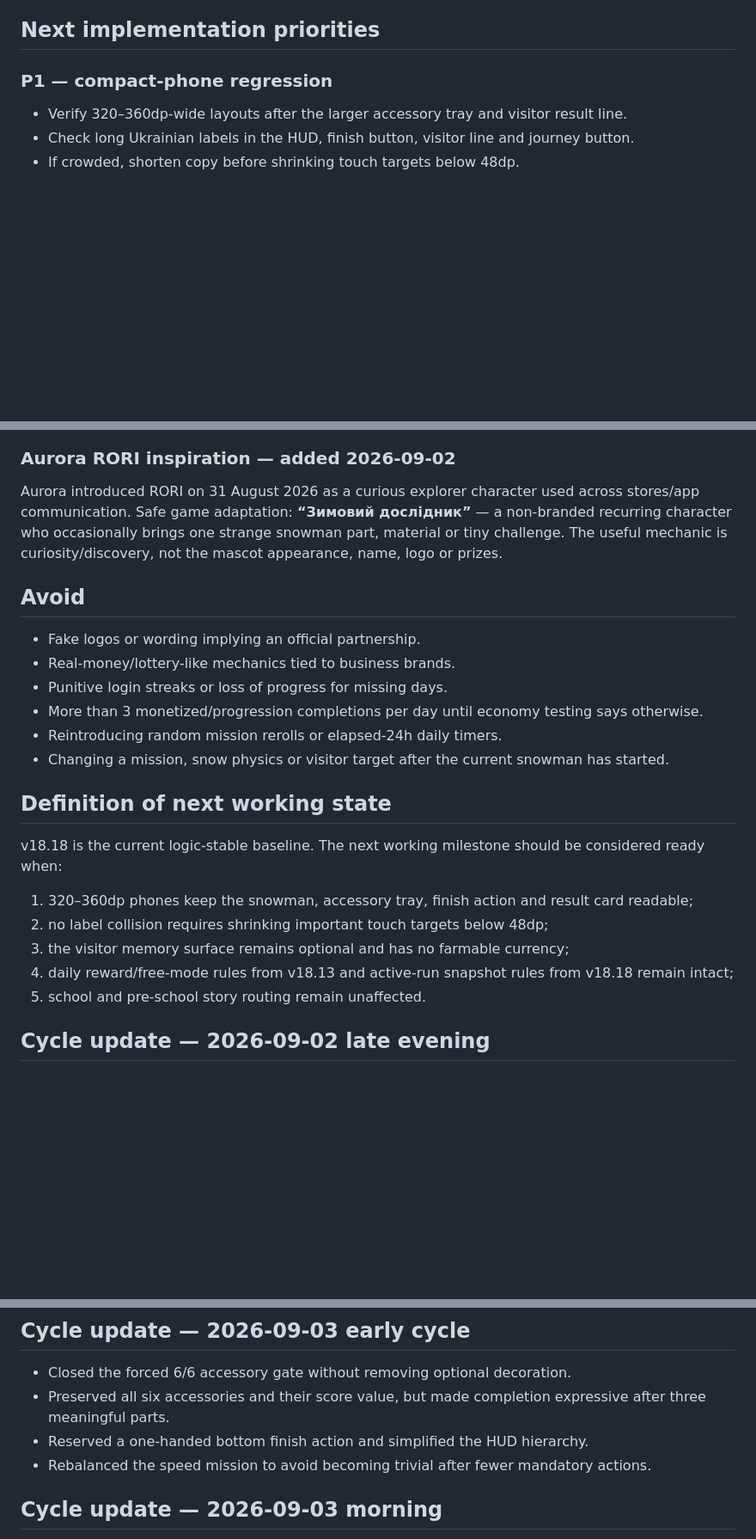
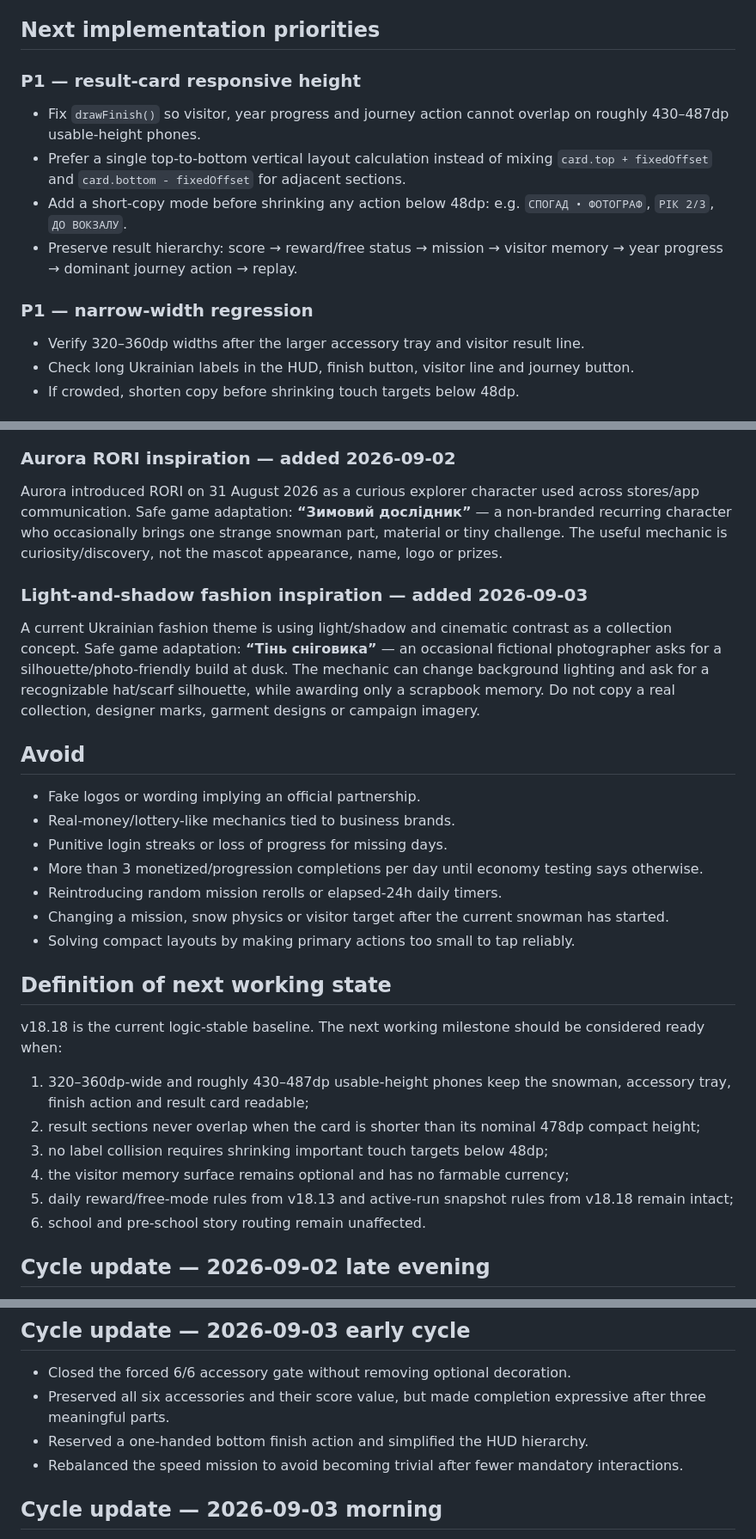
Before and after one commit to serverangelscraft-source/SnowmanGame, a Markdown page: docs/PLAYER_RETURN_PLAN.md, 3 parts joined by grey strips. Shown at 86% size. Rendered like a GitHub page; blank space fills up the shorter version.

Commit message:
Refine compact result-card regression plan

```diff
--- a/docs/PLAYER_RETURN_PLAN.md
+++ b/docs/PLAYER_RETURN_PLAN.md
@@ -76,8 +79,14 @@ Current Android build: v18.18
 - Real retailer naming was removed from the fictional carrot scene and the scene now states that no real partnership exists.
 
 ## Next implementation priorities
-### P1 — compact-phone regression
-- Verify 320–360dp-wide layouts after the larger accessory tray and visitor result line.
+### P1 — result-card responsive height
+- Fix `drawFinish()` so visitor, year progress and journey action cannot overlap on roughly 430–487dp usable-height phones.
+- Prefer a single top-to-bottom vertical layout calculation instead of mixing `card.top + fixedOffset` and `card.bottom - fixedOffset` for adjacent sections.
+- Add a short-copy mode before shrinking any action below 48dp: e.g. `СПОГАД • ФОТОГРАФ`, `РІК 2/3`, `ДО ВОКЗАЛУ`.
+- Preserve result hierarchy: score → reward/free status → mission → visitor memory → year progress → dominant journey action → replay.
+
+### P1 — narrow-width regression
+- Verify 320–360dp widths after the larger accessory tray and visitor result line.
 - Check long Ukrainian labels in the HUD, finish button, visitor line and journey button.
 - If crowded, shorten copy before shrinking touch targets below 48dp.
 
@@ -95,6 +104,9 @@ Challenge/route/reward patterns can become **“Зимовий маршрут”
 ### Aurora RORI inspiration — added 2026-09-02
 Aurora introduced RORI on 31 August 2026 as a curious explorer character used across stores/app communication. Safe game adaptation: **“Зимовий дослідник”** — a non-branded recurring character who occasionally brings one strange snowman part, material or tiny challenge. The useful mechanic is curiosity/discovery, not the mascot appearance, name, logo or prizes.
 
+### Light-and-shadow fashion inspiration — added 2026-09-03
+A current Ukrainian fashion theme is using light/shadow and cinematic contrast as a collection concept. Safe game adaptation: **“Тінь сніговика”** — an occasional fictional photographer asks for a silhouette/photo-friendly build at dusk. The mechanic can change background lighting and ask for a recognizable hat/scarf silhouette, while awarding only a scrapbook memory. Do not copy a real collection, designer marks, garment designs or campaign imagery.
+
 ## Avoid
 - Fake logos or wording implying an official partnership.
 - Real-money/lottery-like mechanics tied to business brands.
@@ -102,14 +114,16 @@ Aurora introduced RORI on 31 August 2026 as a curious explorer character used ac
 - More than 3 monetized/progression completions per day until economy testing says otherwise.
 - Reintroducing random mission rerolls or elapsed-24h daily timers.
 - Changing a mission, snow physics or visitor target after the current snowman has started.
+- Solving compact layouts by making primary actions too small to tap reliably.
 
 ## Definition of next working state
 v18.18 is the current logic-stable baseline. The next working milestone should be considered ready when:
-1. 320–360dp phones keep the snowman, accessory tray, finish action and result card readable;
-2. no label collision requires shrinking important touch targets below 48dp;
-3. the visitor memory surface remains optional and has no farmable currency;
-4. daily reward/free-mode rules from v18.13 and active-run snapshot rules from v18.18 remain intact;
-5. school and pre-school story routing remain unaffected.
+1. 320–360dp-wide and roughly 430–487dp usable-height phones keep the snowman, accessory tray, finish action and result card readable;
+2. result sections never overlap when the card is shorter than its nominal 478dp compact height;
+3. no label collision requires shrinking important touch targets below 48dp;
+4. the visitor memory surface remains optional and has no farmable currency;
+5. daily reward/free-mode rules from v18.13 and active-run snapshot rules from v18.18 remain intact;
+6. school and pre-school story routing remain unaffected.
 
 ## Cycle update — 2026-09-02 late evening
 - Closed unlimited Android coin/progression farming with a local-date 3/day quota.
@@ -122,7 +136,7 @@ v18.18 is the current logic-stable baseline. The next working milestone should b
 - Closed the forced 6/6 accessory gate without removing optional decoration.
 - Preserved all six accessories and their score value, but made completion expressive after three meaningful parts.
 - Reserved a one-handed bottom finish action and simplified the HUD hierarchy.
-- Rebalanced the speed mission to avoid becoming trivial after fewer mandatory actions.
+- Rebalanced the speed mission to avoid becoming trivial after fewer mandatory interactions.
 
 ## Cycle update — 2026-09-03 morning
 - Added date-stable daily snow feel rather than another menu or currency.
```
Also changed, not shown: other parts of docs/PLAYER_RETURN_PLAN.md (+10 -1 lines).
